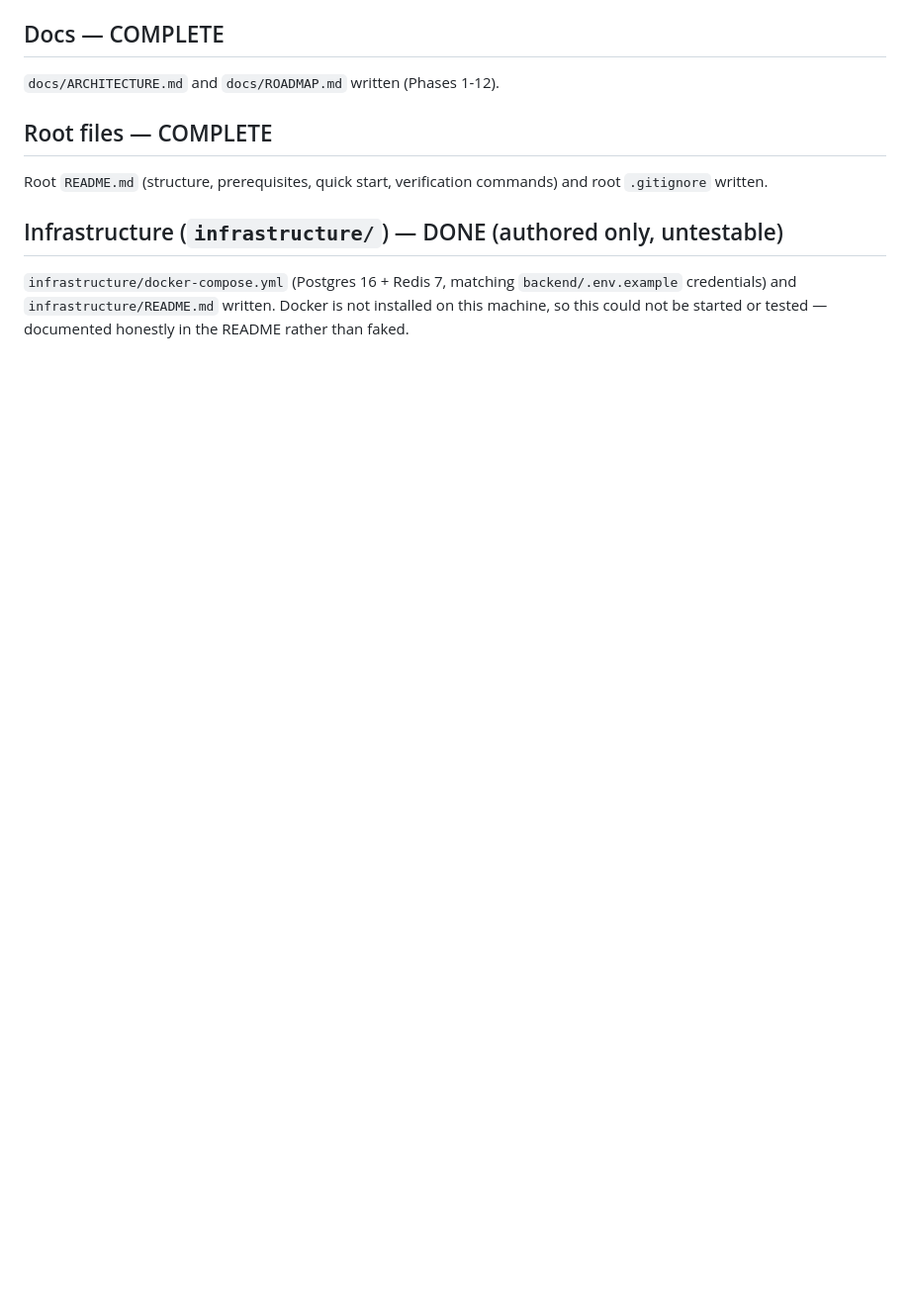
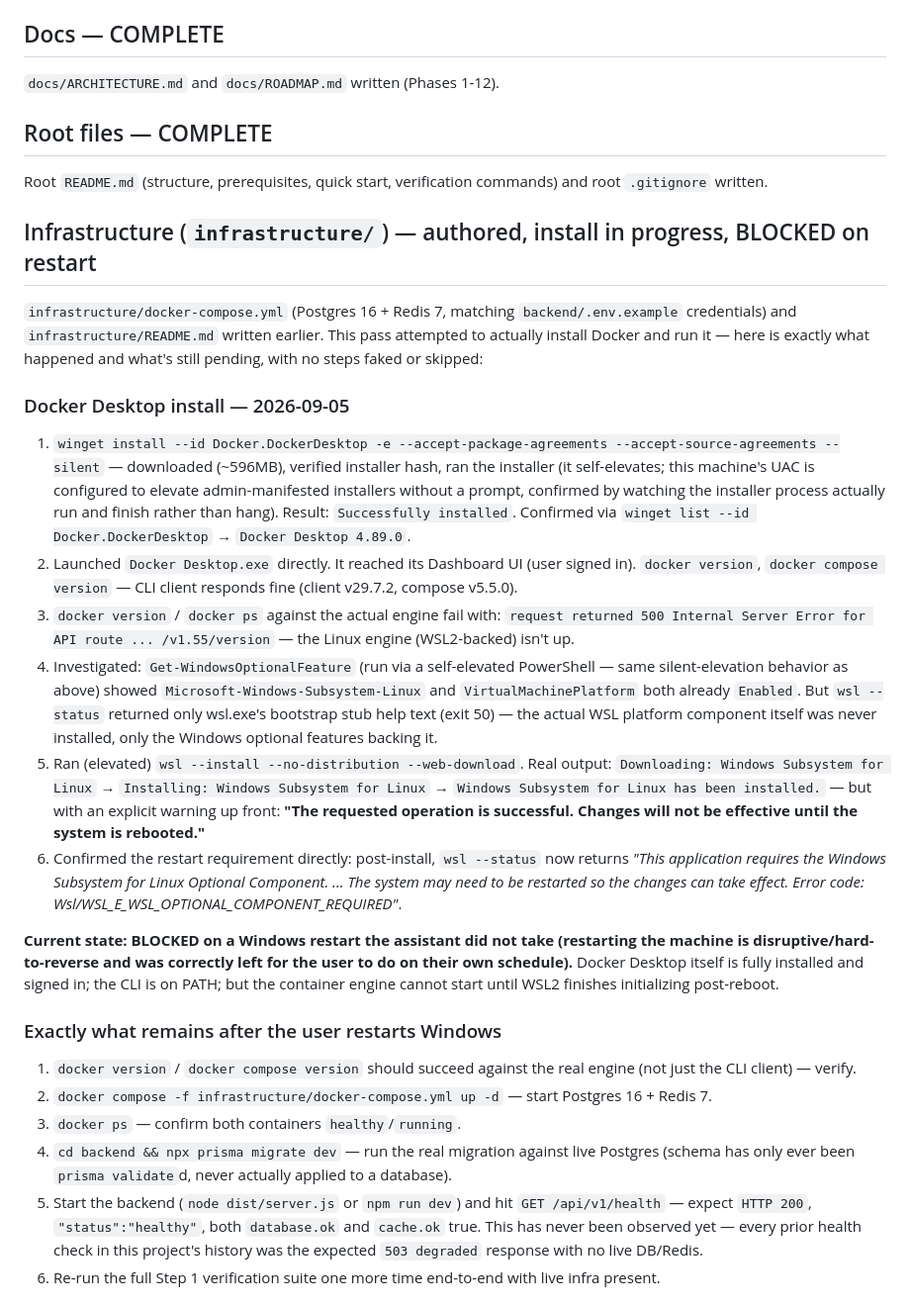
Before and after one commit to fida2020/XNAKSView, a Markdown page: docs/STEP1_PROGRESS.md, the part around one of its changes. Shown at 99% size. Drawn GitHub-style; blank space fills up the shorter version.

Commit message:
docs: record Docker Desktop install progress, blocked on pending Windows restart
Installed Docker Desktop 4.89.0 via winget and signed in; the CLI works,
but the container engine can't start because the WSL2 platform component
(not just the Windows optional features, which were already enabled) was
missing. Installed it via `wsl --install --no-distribution`, which
requires a system restart to take effect — confirmed directly via
`wsl --status` before and after. Did not restart the machine myself.

Re-ran every Step 1 check that doesn't depend on the Docker engine
(backend lint/typecheck/build/prisma-validate, mobile
doctor/analyze/build-apk, admin typecheck/build) — all still pass.
Postgres/Redis containers, the real Prisma migration, and a live
healthy /api/v1/health response remain blocked until the user restarts.

Co-Authored-By: Claude Sonnet 5 <noreply@anthropic.com>
Claude-Session: https://claude.ai/code/session_01GHnzBJxu13pdMuXXNfDq4y

```diff
--- a/docs/STEP1_PROGRESS.md
+++ b/docs/STEP1_PROGRESS.md
@@ -66,8 +73,68 @@ GitHub target (per user): `https://github.com/fida2020/XNAKSView.git` (note: rep
 Root `README.md` (structure, prerequisites, quick start, verification
 commands) and root `.gitignore` written.
 
-## Infrastructure (`infrastructure/`) — DONE (authored only, untestable)
+## Infrastructure (`infrastructure/`) — authored, install in progress, BLOCKED on restart
+
 `infrastructure/docker-compose.yml` (Postgres 16 + Redis 7, matching
-`backend/.env.example` credentials) and `infrastructure/README.md` written.
-Docker is not installed on this machine, so this could not be started or
-tested — documented honestly in the README rather than faked.
+`backend/.env.example` credentials) and `infrastructure/README.md` written
+earlier. This pass attempted to actually install Docker and run it —
+here is exactly what happened and what's still pending, with no steps
+faked or skipped:
+
+### Docker Desktop install — 2026-09-05
+
+1. `winget install --id Docker.DockerDesktop -e --accept-package-agreements
+   --accept-source-agreements --silent` — downloaded (~596MB), verified
+   installer hash, ran the installer (it self-elevates; this machine's UAC
+   is configured to elevate admin-manifested installers without a prompt,
+   confirmed by watching the installer process actually run and finish
+   rather than hang). Result: `Successfully installed`. Confirmed via
+   `winget list --id Docker.DockerDesktop` → `Docker Desktop 4.89.0`.
+2. Launched `Docker Desktop.exe` directly. It reached its Dashboard UI
+   (user signed in). `docker version`, `docker compose version` — CLI
+   client responds fine (client v29.7.2, compose v5.5.0).
+3. `docker version` / `docker ps` against the actual engine fail with:
+   `request returned 500 Internal Server Error for API route ... /v1.55/version`
+   — the Linux engine (WSL2-backed) isn't up.
+4. Investigated: `Get-WindowsOptionalFeature` (run via a self-elevated
+   PowerShell — same silent-elevation behavior as above) showed
+   `Microsoft-Windows-Subsystem-Linux` and `VirtualMachinePlatform` both
+   already `Enabled`. But `wsl --status` returned only wsl.exe's bootstrap
+   stub help text (exit 50) — the actual WSL platform component itself
+   was never installed, only the Windows optional features backing it.
+5. Ran (elevated) `wsl --install --no-distribution --web-download`.
+   Real output: `Downloading: Windows Subsystem for Linux` →
+   `Installing: Windows Subsystem for Linux` → `Windows Subsystem for
+   Linux has been installed.` — but with an explicit warning up front:
+   **"The requested operation is successful. Changes will not be
+   effective until the system is rebooted."**
+6. Confirmed the restart requirement directly: post-install,
+   `wsl --status` now returns *"This application requires the Windows
+   Subsystem for Linux Optional Component. ... The system may need to be
+   restarted so the changes can take effect. Error code:
+   Wsl/WSL_E_WSL_OPTIONAL_COMPONENT_REQUIRED"*.
+
+**Current state: BLOCKED on a Windows restart the assistant did not take
+(restarting the machine is disruptive/hard-to-reverse and was correctly
+left for the user to do on their own schedule).** Docker Desktop itself is
+fully installed and signed in; the CLI is on PATH; but the container
+engine cannot start until WSL2 finishes initializing post-reboot.
+
+### Exactly what remains after the user restarts Windows
+
+1. `docker version` / `docker compose version` should succeed against the
+   real engine (not just the CLI client) — verify.
+2. `docker compose -f infrastructure/docker-compose.yml up -d` — start
+   Postgres 16 + Redis 7.
+3. `docker ps` — confirm both containers `healthy`/`running`.
+4. `cd backend && npx prisma migrate dev` — run the real migration against
+   live Postgres (schema has only ever been `prisma validate`d, never
+   actually applied to a database).
+5. Start the backend (`node dist/server.js` or `npm run dev`) and hit
+   `GET /api/v1/health` — expect `HTTP 200`, `"status":"healthy"`, both
+   `database.ok` and `cache.ok` true. This has never been observed yet —
+   every prior health check in this project's history was the expected
+   `503 degraded` response with no live DB/Redis.
+6. Re-run the full Step 1 verification suite one more time end-to-end
+   with live infra present.
+
```
Also changed, not shown: other parts of docs/STEP1_PROGRESS.md (+29 -2 lines).
